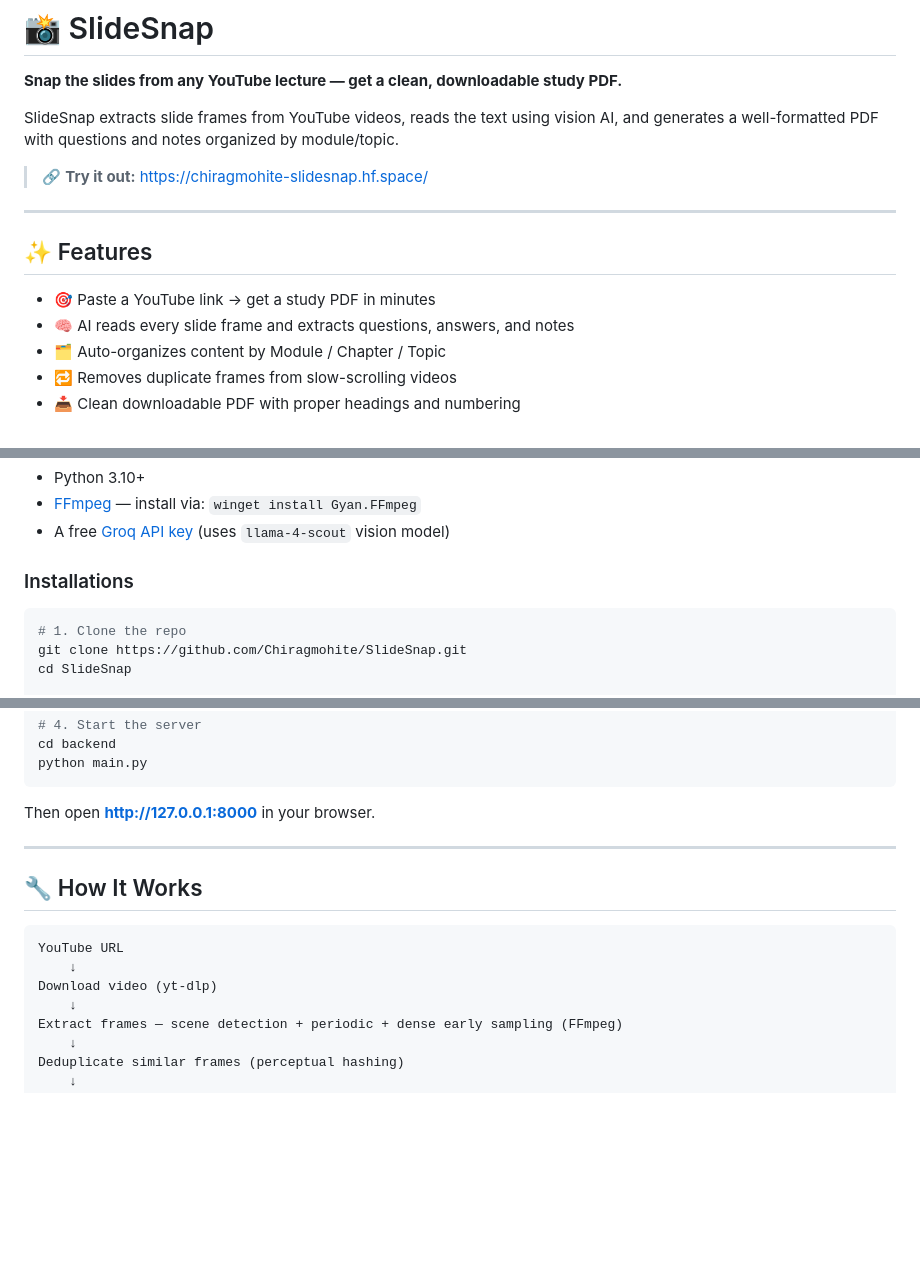
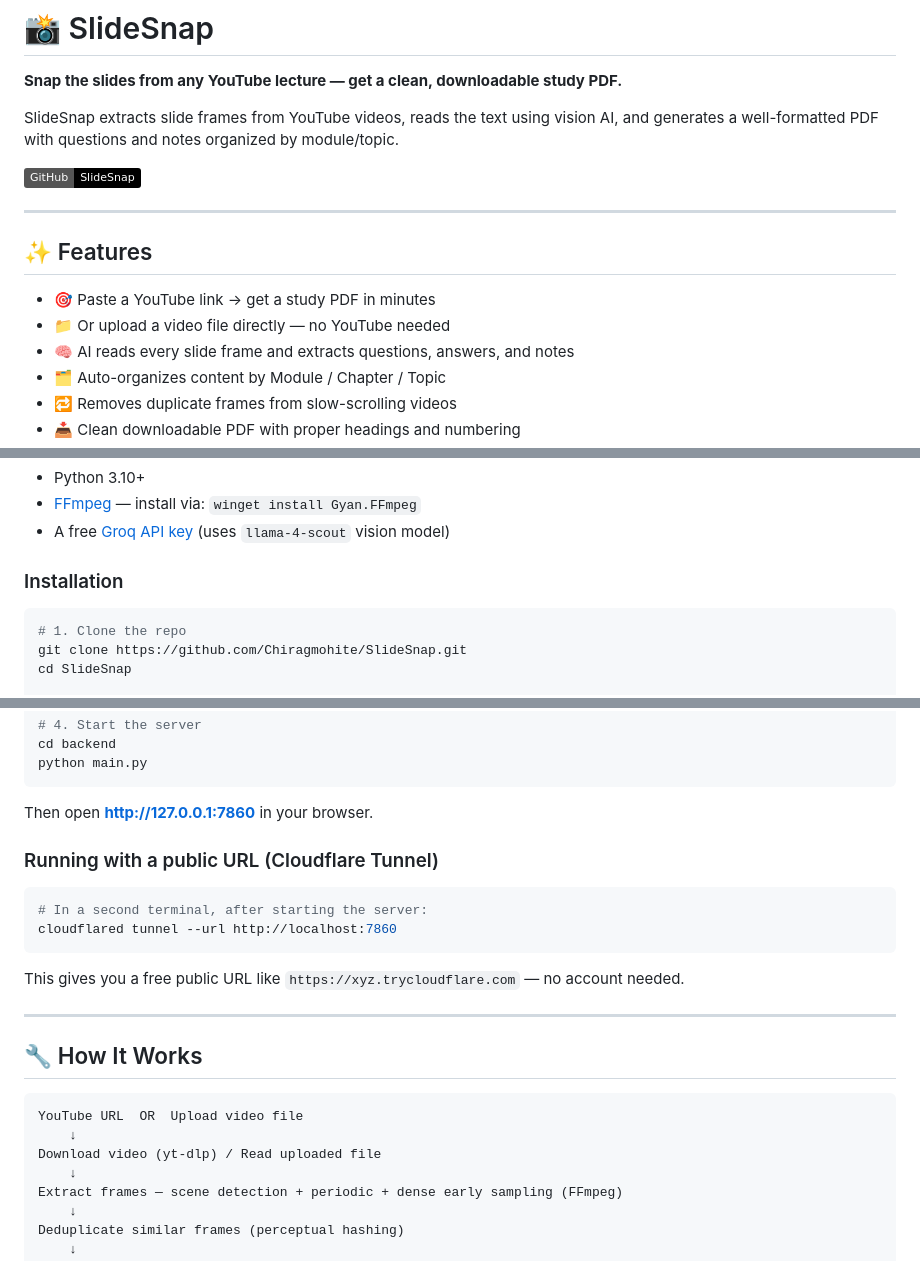
Before and after one commit to Chiragmohite/SlideSnap, a Markdown page: README.md, 3 parts joined by grey strips. Drawn GitHub-style; badges without logos; blank space fills up the shorter version.

Commit message:
docs: update README with upload tab and cloudflare tunnel

````diff
--- a/README.md
+++ b/README.md
@@ -13,12 +13,14 @@ pinned: false
 
 SlideSnap extracts slide frames from YouTube videos, reads the text using vision AI, and generates a well-formatted PDF with questions and notes organized by module/topic.
 
-> 🔗 **Try it out:** https://chiragmohite-slidesnap.hf.space/
+[![GitHub](https://img.shields.io/badge/GitHub-SlideSnap-black?logo=github)](https://github.com/Chiragmohite/SlideSnap)
+
 ---
 
 ## ✨ Features
 
 - 🎯 Paste a YouTube link → get a study PDF in minutes
+- 📁 Or upload a video file directly — no YouTube needed
 - 🧠 AI reads every slide frame and extracts questions, answers, and notes
 - 🗂️ Auto-organizes content by Module / Chapter / Topic
 - 🔁 Removes duplicate frames from slow-scrolling videos
@@ -41,7 +43,7 @@ SlideSnap extracts slide frames from YouTube videos, reads the text using vision
 - [FFmpeg](https://www.ffmpeg.org/download.html) — install via: `winget install Gyan.FFmpeg`
 - A free [Groq API key](https://console.groq.com) (uses `llama-4-scout` vision model)
 
-### Installations
+### Installation
 
 ```bash
 # 1. Clone the repo
@@ -61,16 +63,25 @@ cd backend
 python main.py
 ```
 
-Then open **http://127.0.0.1:8000** in your browser.
+Then open **http://127.0.0.1:7860** in your browser.
+
+### Running with a public URL (Cloudflare Tunnel)
+
+```bash
+# In a second terminal, after starting the server:
+cloudflared tunnel --url http://localhost:7860
+```
+
+This gives you a free public URL like `https://xyz.trycloudflare.com` — no account needed.
 
 ---
 
 ## 🔧 How It Works
 
 ```
-YouTube URL
+YouTube URL  OR  Upload video file
     ↓
-Download video (yt-dlp)
+Download video (yt-dlp) / Read uploaded file
     ↓
 Extract frames — scene detection + periodic + dense early sampling (FFmpeg)
     ↓
````
Also changed, not shown: other parts of README.md (+3 -0 lines).
